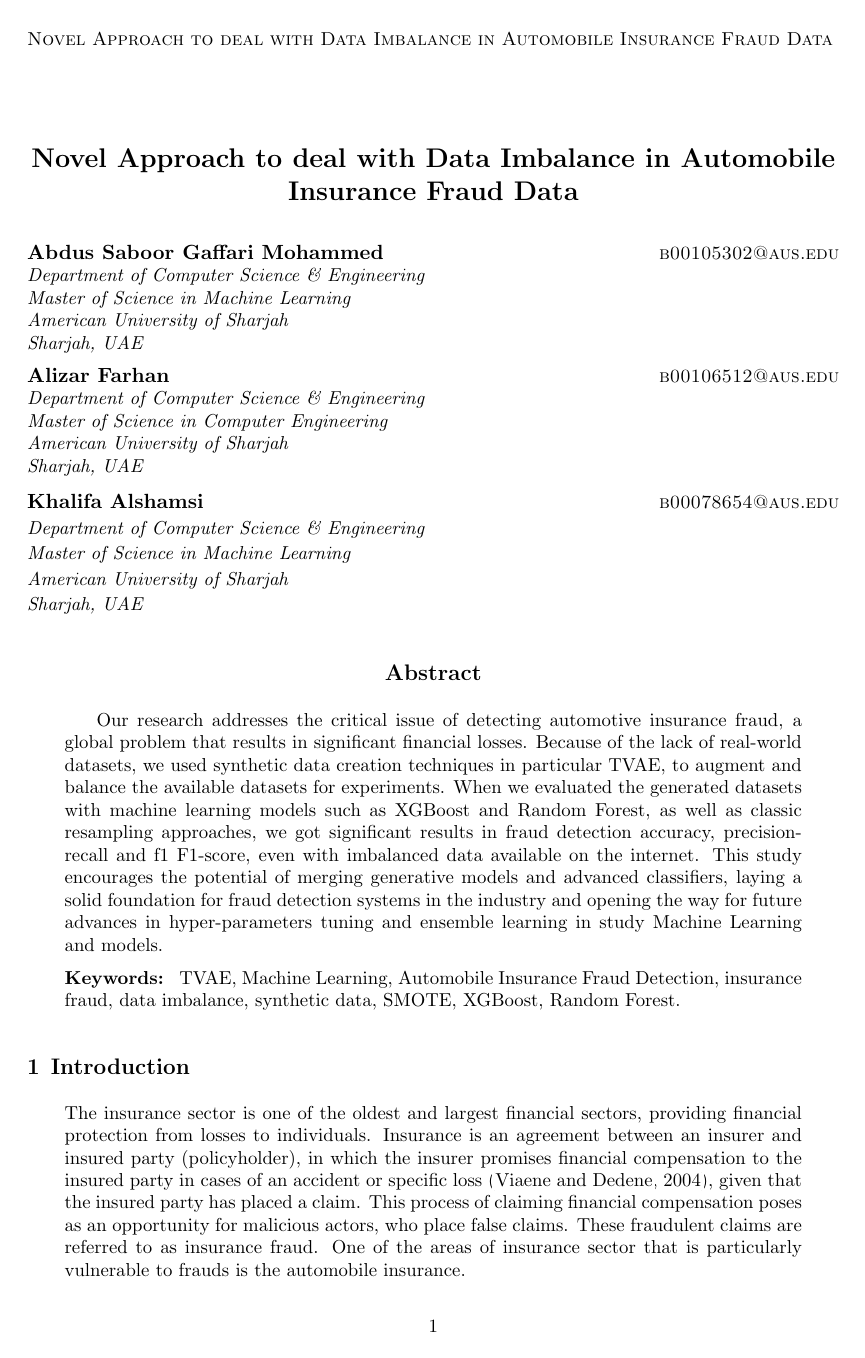
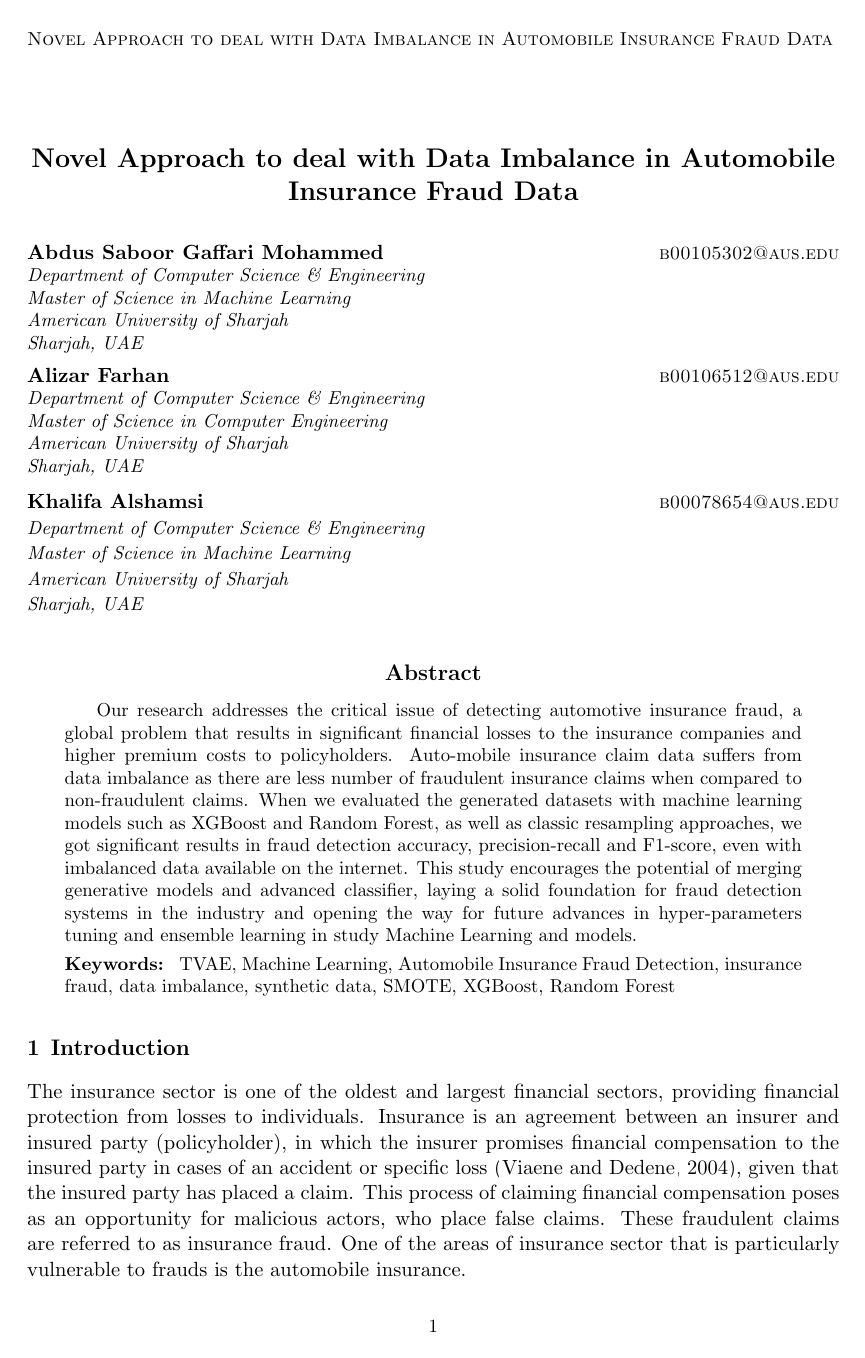
Before and after one commit to abdussaboor98/Automobile-Insurance-Fraud-Detection, a LaTeX paper (report/report.tex): page 1 of 16 before the commit and page 1 of 18 after it. Compiled offline with pdfLaTeX.

Commit message:
Changes from papeeria

```diff
--- a/report/report.tex
+++ b/report/report.tex
@@ -57,12 +57,13 @@
 
 \begin{abstract}%   <- trailing '%' for backward compatibility of .sty file
 
-Our research addresses the critical issue of detecting automotive insurance fraud, a global problem that results in significant financial losses. Because of the lack of real-world datasets, we used synthetic data creation techniques in particular TVAE, to augment and balance the available datasets for experiments. When we evaluated the generated datasets with machine learning models such as XGBoost and Random Forest, as well as classic resampling approaches, we got significant results in fraud detection accuracy, precision-recall and f1 F1-score, even with imbalanced data available on the internet. This study encourages  the potential of merging generative models and advanced classifiers, laying a solid foundation for fraud detection systems in the industry and opening the way for future advances in hyper-parameters tuning and ensemble learning in study Machine Learning and models.
+Our research addresses the critical issue of detecting automotive insurance fraud, a global problem that results in significant financial losses to the insurance companies and higher premium costs to policyholders. Auto-mobile insurance claim data suffers from data imbalance as there are less number of fraudulent insurance claims when compared to non-fraudulent claims. When we evaluated the generated datasets with machine learning models such as XGBoost and Random Forest, as well as classic resampling approaches, we got significant results in fraud detection accuracy, precision-recall and F1-score, even with imbalanced data available on the internet. This study encourages  the potential of merging generative models and advanced classifier, laying a solid foundation for fraud detection systems in the industry and opening the way for future advances in hyper-parameters tuning and ensemble learning in study Machine Learning and models.
 
 \end{abstract}
 
 \begin{keywords}
-TVAE, Machine Learning, Automobile Insurance Fraud Detection, insurance fraud, data imbalance, synthetic data, SMOTE, XGBoost, Random Forest.
+TVAE, Machine Learning, Automobile Insurance Fraud Detection, insurance fraud, data imbalance, synthetic data, SMOTE, XGBoost, Random Forest
+\end{keywords}
 
 
 
```
Also changed, not shown: report/report.tex (5 more changed lines).
